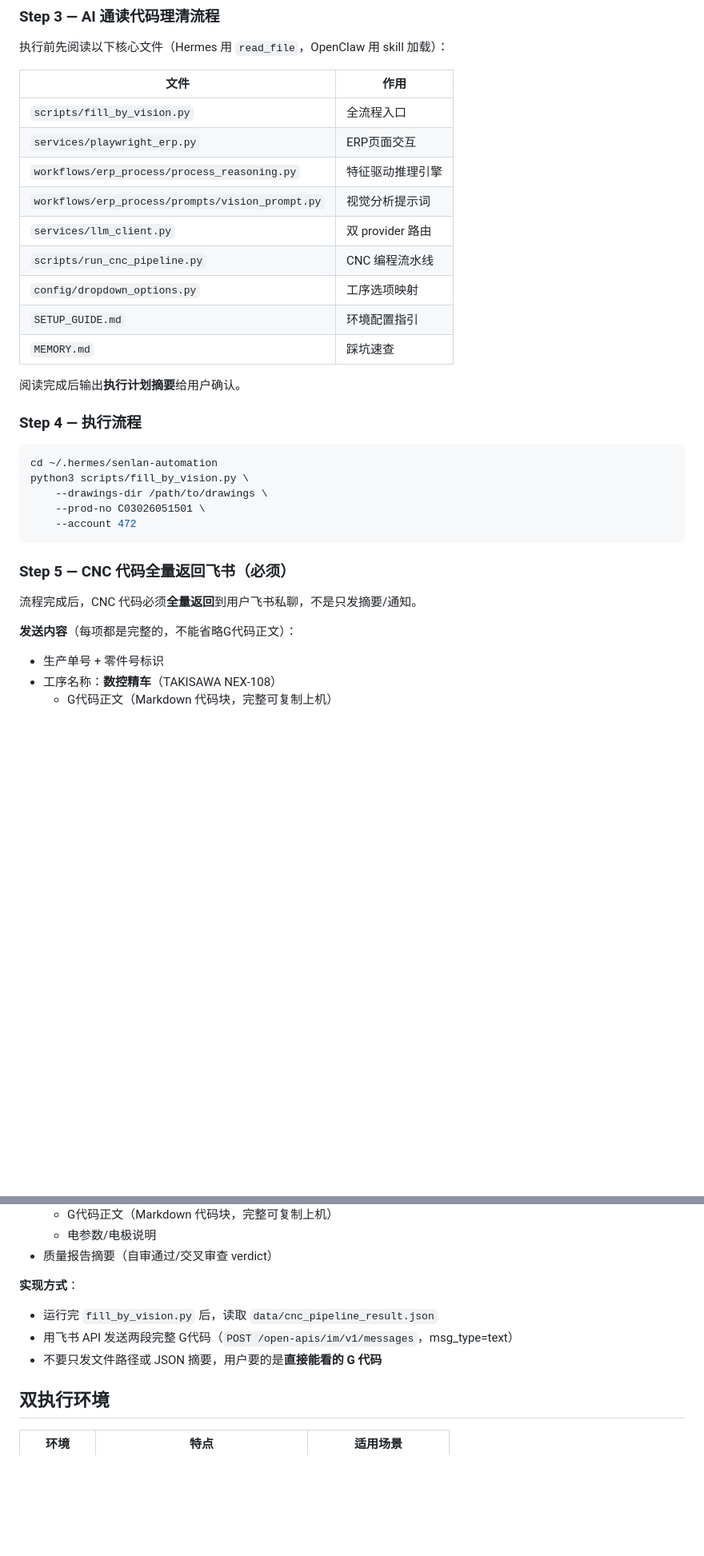
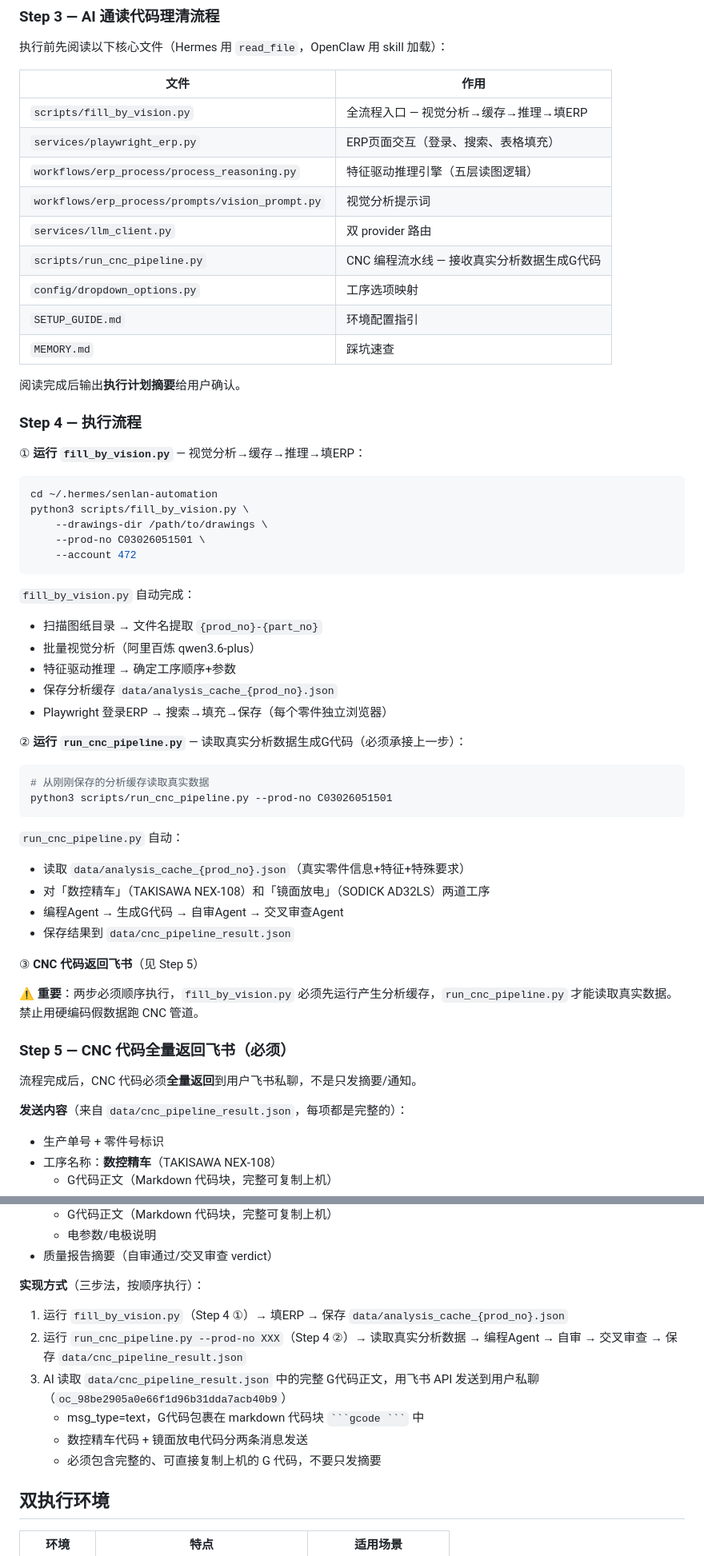
Before and after one commit to 1060392338/senlan-erp-automation, a Markdown page: SENLAN-SKILL.md, 2 parts joined by grey strips. Shown at 80% size. Rendered like a GitHub page; blank space fills up the shorter version.

````diff
--- a/SENLAN-SKILL.md
+++ b/SENLAN-SKILL.md
@@ -77,12 +77,12 @@ related_skills:
 
 | 文件 | 作用 |
 |------|------|
-| `scripts/fill_by_vision.py` | 全流程入口 |
-| `services/playwright_erp.py` | ERP页面交互 |
-| `workflows/erp_process/process_reasoning.py` | 特征驱动推理引擎 |
+| `scripts/fill_by_vision.py` | 全流程入口 — 视觉分析→缓存→推理→填ERP |
+| `services/playwright_erp.py` | ERP页面交互（登录、搜索、表格填充） |
+| `workflows/erp_process/process_reasoning.py` | 特征驱动推理引擎（五层读图逻辑） |
 | `workflows/erp_process/prompts/vision_prompt.py` | 视觉分析提示词 |
 | `services/llm_client.py` | 双 provider 路由 |
-| `scripts/run_cnc_pipeline.py` | CNC 编程流水线 |
+| `scripts/run_cnc_pipeline.py` | CNC 编程流水线 — 接收真实分析数据生成G代码 |
 | `config/dropdown_options.py` | 工序选项映射 |
 | `SETUP_GUIDE.md` | 环境配置指引 |
 | `MEMORY.md` | 踩坑速查 |
@@ -90,6 +90,8 @@ related_skills:
 阅读完成后输出**执行计划摘要**给用户确认。
 
 ### Step 4 — 执行流程
+
+① **运行 `fill_by_vision.py`** — 视觉分析→缓存→推理→填ERP：
 ```bash
 cd ~/.hermes/senlan-automation
 python3 scripts/fill_by_vision.py \
@@ -97,12 +99,33 @@ python3 scripts/fill_by_vision.py \
     --prod-no C03026051501 \
     --account 472
 ```
+`fill_by_vision.py` 自动完成：
+- 扫描图纸目录 → 文件名提取 `{prod_no}-{part_no}`
+- 批量视觉分析（阿里百炼 qwen3.6-plus）
+- 特征驱动推理 → 确定工序顺序+参数
+- 保存分析缓存 `data/analysis_cache_{prod_no}.json`
+- Playwright 登录ERP → 搜索→填充→保存（每个零件独立浏览器）
+
+② **运行 `run_cnc_pipeline.py`** — 读取真实分析数据生成G代码（必须承接上一步）：
+```bash
+# 从刚刚保存的分析缓存读取真实数据
+python3 scripts/run_cnc_pipeline.py --prod-no C03026051501
+```
+`run_cnc_pipeline.py` 自动：
+- 读取 `data/analysis_cache_{prod_no}.json`（真实零件信息+特征+特殊要求）
+- 对「数控精车」（TAKISAWA NEX-108）和「镜面放电」（SODICK AD32LS）两道工序
+- 编程Agent → 生成G代码 → 自审Agent → 交叉审查Agent
+- 保存结果到 `data/cnc_pipeline_result.json`
+
+③ **CNC 代码返回飞书**（见 Step 5）
+
+⚠️ **重要**：两步必须顺序执行，`fill_by_vision.py` 必须先运行产生分析缓存，`run_cnc_pipeline.py` 才能读取真实数据。禁止用硬编码假数据跑 CNC 管道。
 
 ### Step 5 — CNC 代码全量返回飞书（必须）
 
 流程完成后，CNC 代码必须**全量返回**到用户飞书私聊，不是只发摘要/通知。
 
-**发送内容**（每项都是完整的，不能省略G代码正文）：
+**发送内容**（来自 `data/cnc_pipeline_result.json`，每项都是完整的）：
 - 生产单号 + 零件号标识
 - 工序名称：**数控精车**（TAKISAWA NEX-108）
   - G代码正文（Markdown 代码块，完整可复制上机）
@@ -112,10 +135,13 @@ python3 scripts/fill_by_vision.py \
   - 电参数/电极说明
 - 质量报告摘要（自审通过/交叉审查 verdict）
 
-**实现方式**：
-- 运行完 `fill_by_vision.py` 后，读取 `data/cnc_pipeline_result.json`
-- 用飞书 API 发送两段完整 G代码（`POST /open-apis/im/v1/messages`，msg_type=text）
-- 不要只发文件路径或 JSON 摘要，用户要的是**直接能看的 G 代码**
+**实现方式**（三步法，按顺序执行）：
+1. 运行 `fill_by_vision.py`（Step 4 ①）→ 填ERP → 保存 `data/analysis_cache_{prod_no}.json`
+2. 运行 `run_cnc_pipeline.py --prod-no XXX`（Step 4 ②）→ 读取真实分析数据 → 编程Agent → 自审 → 交叉审查 → 保存 `data/cnc_pipeline_result.json`
+3. AI 读取 `data/cnc_pipeline_result.json` 中的完整 G代码正文，用飞书 API 发送到用户私聊（`oc_98be2905a0e66f1d96b31dda7acb40b9`）
+   - msg_type=text，G代码包裹在 markdown 代码块 ` ```gcode ``` ` 中
+   - 数控精车代码 + 镜面放电代码分两条消息发送
+   - 必须包含完整的、可直接复制上机的 G 代码，不要只发摘要
 
 ## 双执行环境
 
````
Also changed, not shown: .hermes/plans/2026-05-14_215216-新系统工作流整理.md (+10 -12 lines), README.md (+9 -10 lines).
